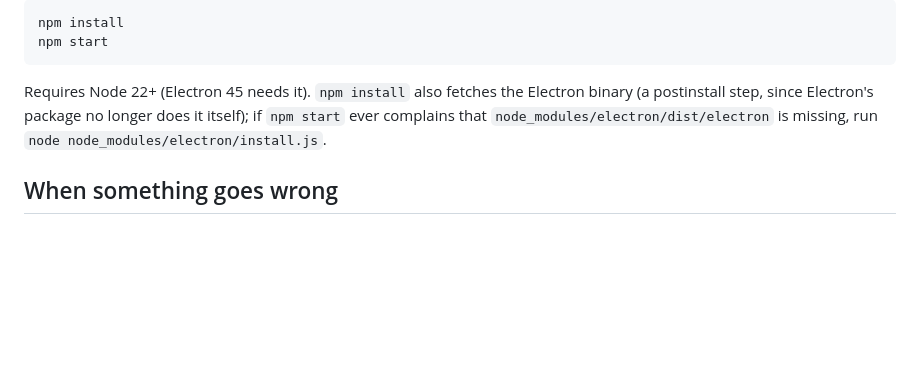
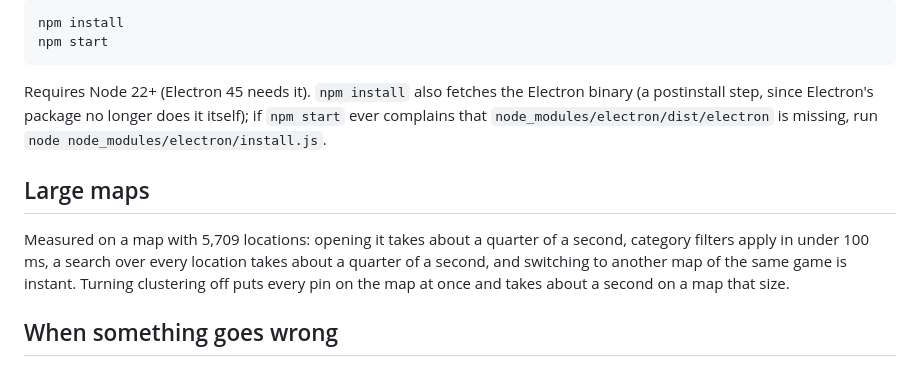
Before and after one commit to bajicognjen/game-map-tracker, a Markdown page: README.md, the part around the change. Rendered like a GitHub page; blank space fills up the shorter version.

```diff
--- a/README.md
+++ b/README.md
@@ -111,6 +111,13 @@ Requires Node 22+ (Electron 45 needs it). `npm install` also fetches the Electro
 since Electron's package no longer does it itself); if `npm start` ever complains that
 `node_modules/electron/dist/electron` is missing, run `node node_modules/electron/install.js`.
 
+## Large maps
+
+Measured on a map with 5,709 locations: opening it takes about a quarter of a second, category filters apply
+in under 100 ms, a search over every location takes about a quarter of a second, and switching to another
+map of the same game is instant. Turning clustering off puts every pin on the map at once and takes about a
+second on a map that size.
+
 ## When something goes wrong
 
 Imports write what happened to `app.log` (*Help → Show log folder*), including why a page could not be
```
Also changed, not shown: docs/screenshot-library.jpg, docs/screenshot-library.png (deleted), docs/screenshot-map.jpg, docs/screenshot-popup.jpg, 3 other files.
